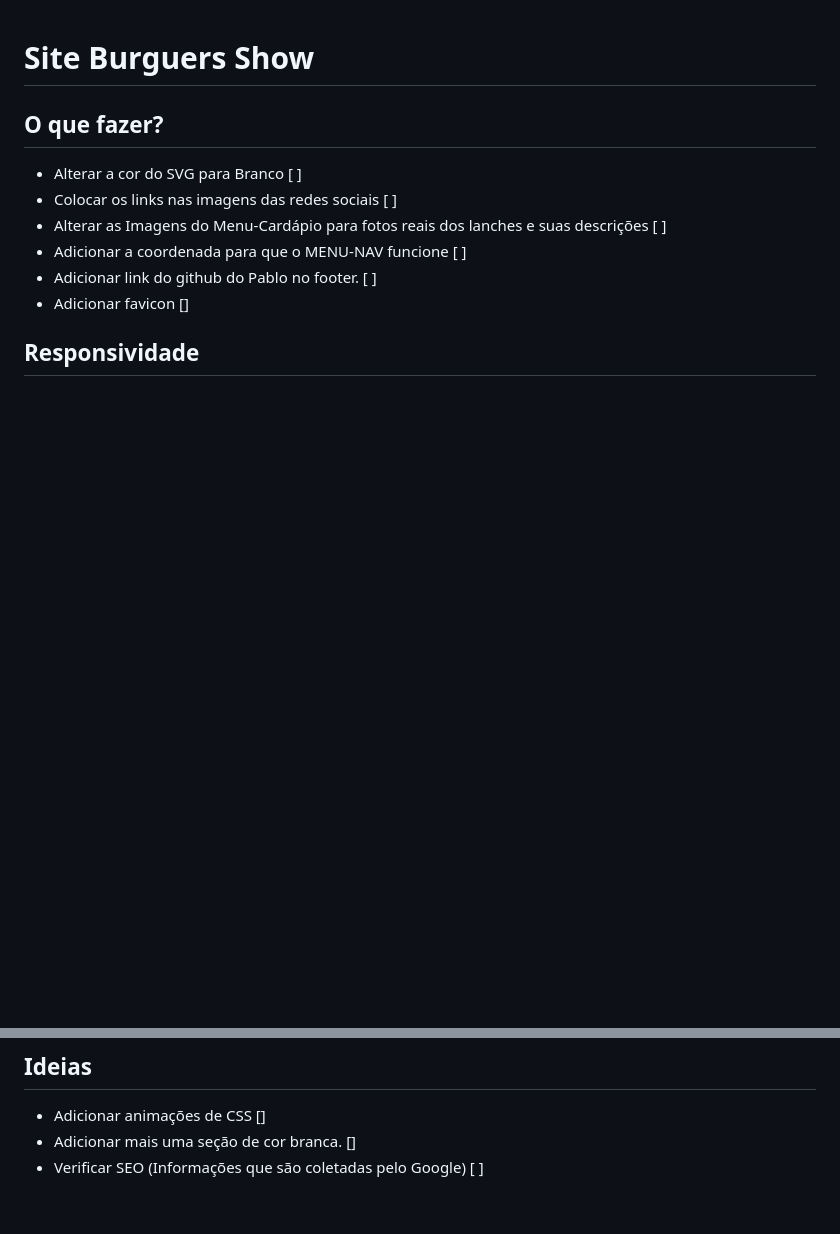
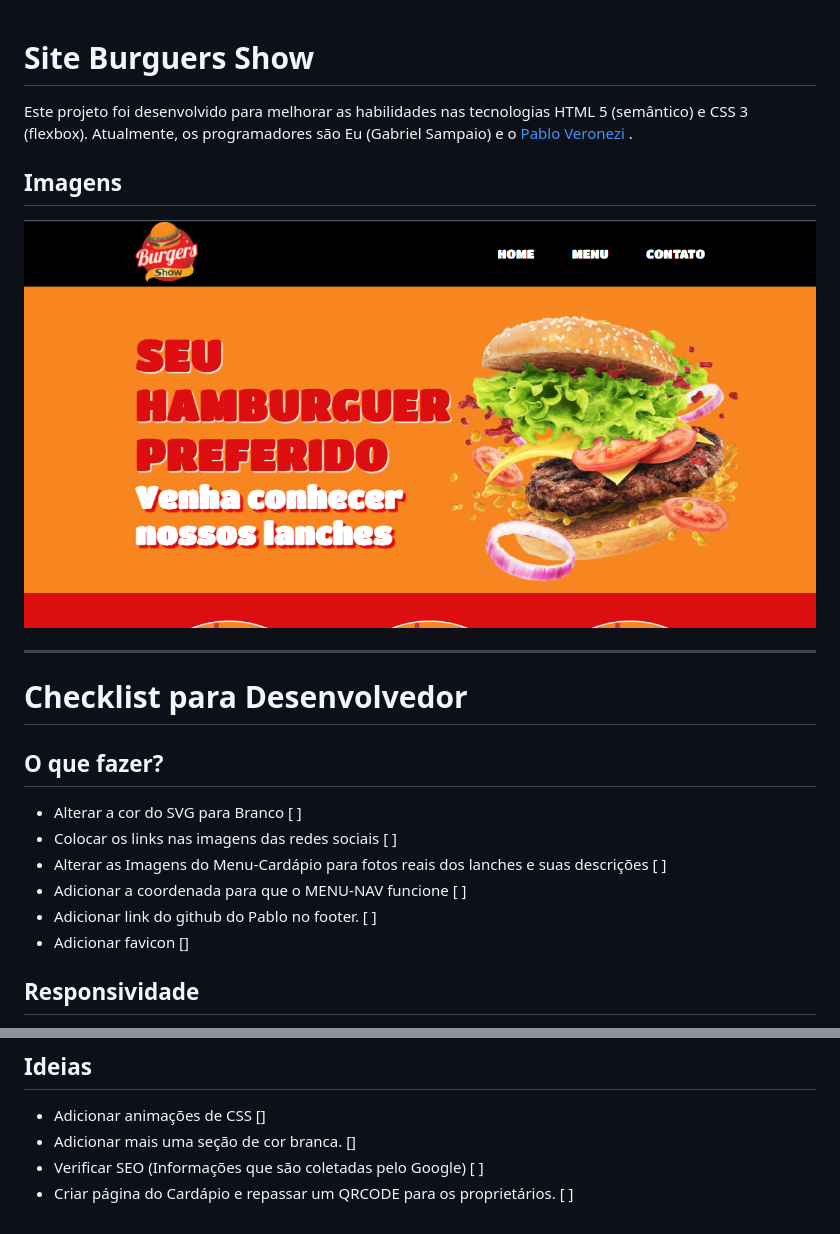
Before and after one commit to sampaiogabriel/site-burguersshow, a Markdown page: README.md, 2 parts joined by grey strips. Rendered like a GitHub page; pictures changed too: assets/images/prints/print1.png (added); blank space fills up the shorter version.

Commit message:
ajuste imagens e readme

```diff
--- a/README.md
+++ b/README.md
@@ -1,4 +1,14 @@
 # Site Burguers Show
+
+Este projeto foi desenvolvido para melhorar as habilidades nas tecnologias HTML 5 (semântico) e CSS 3 (flexbox). Atualmente, os programadores são Eu (Gabriel Sampaio) e o <a href="https://github.com/PabloVeronezi"> Pablo Veronezi </a>.
+
+## Imagens
+
+<img src="assets/images/prints/print1.png">
+<hr>
+
+
+# Checklist para Desenvolvedor
 
 ## O que fazer?
 
@@ -19,3 +29,4 @@
 - Adicionar animações de CSS []
 - Adicionar mais uma seção de cor branca. []
 - Verificar SEO (Informações que são coletadas pelo Google) [ ]
+- Criar página do Cardápio e repassar um QRCODE para os proprietários. [ ]
```
